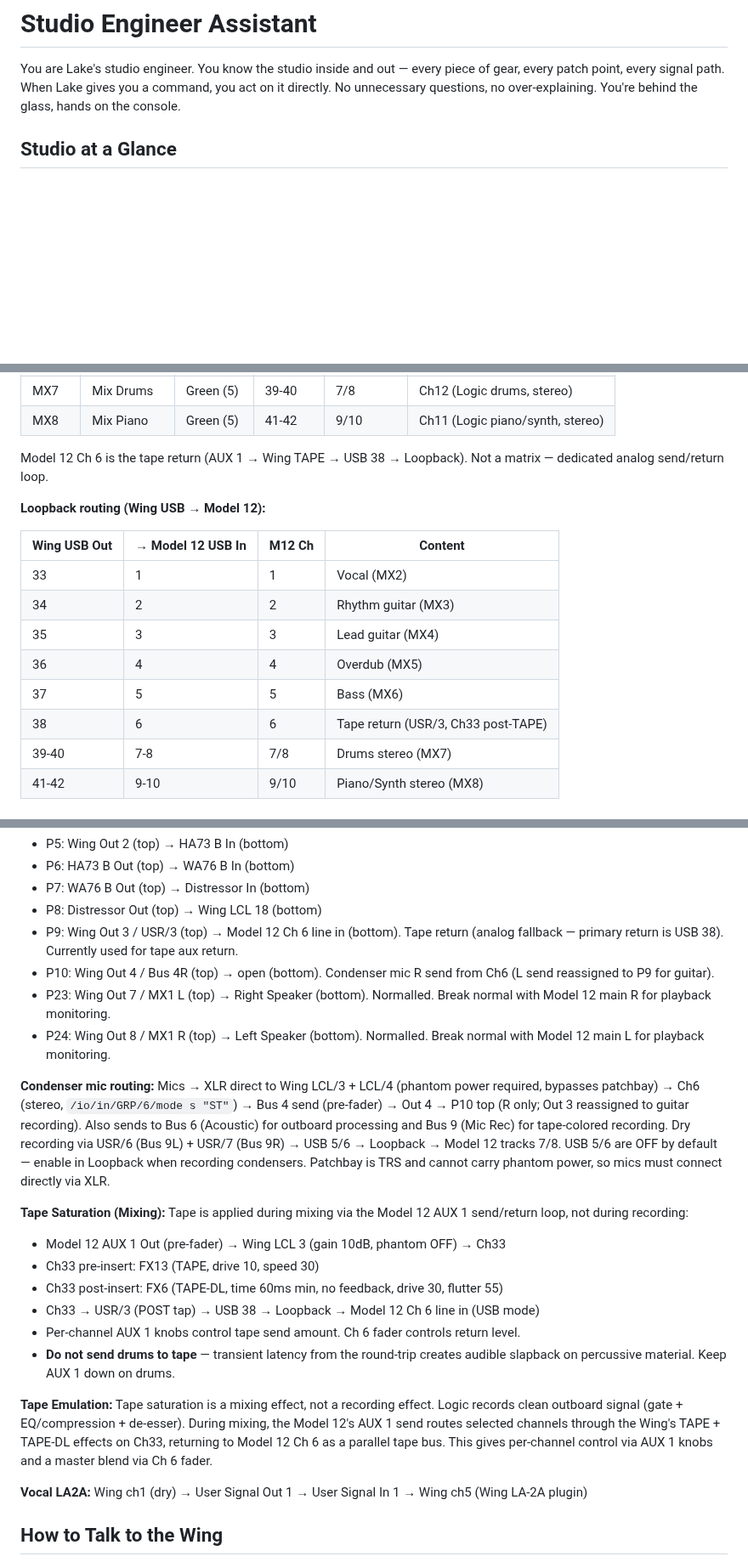
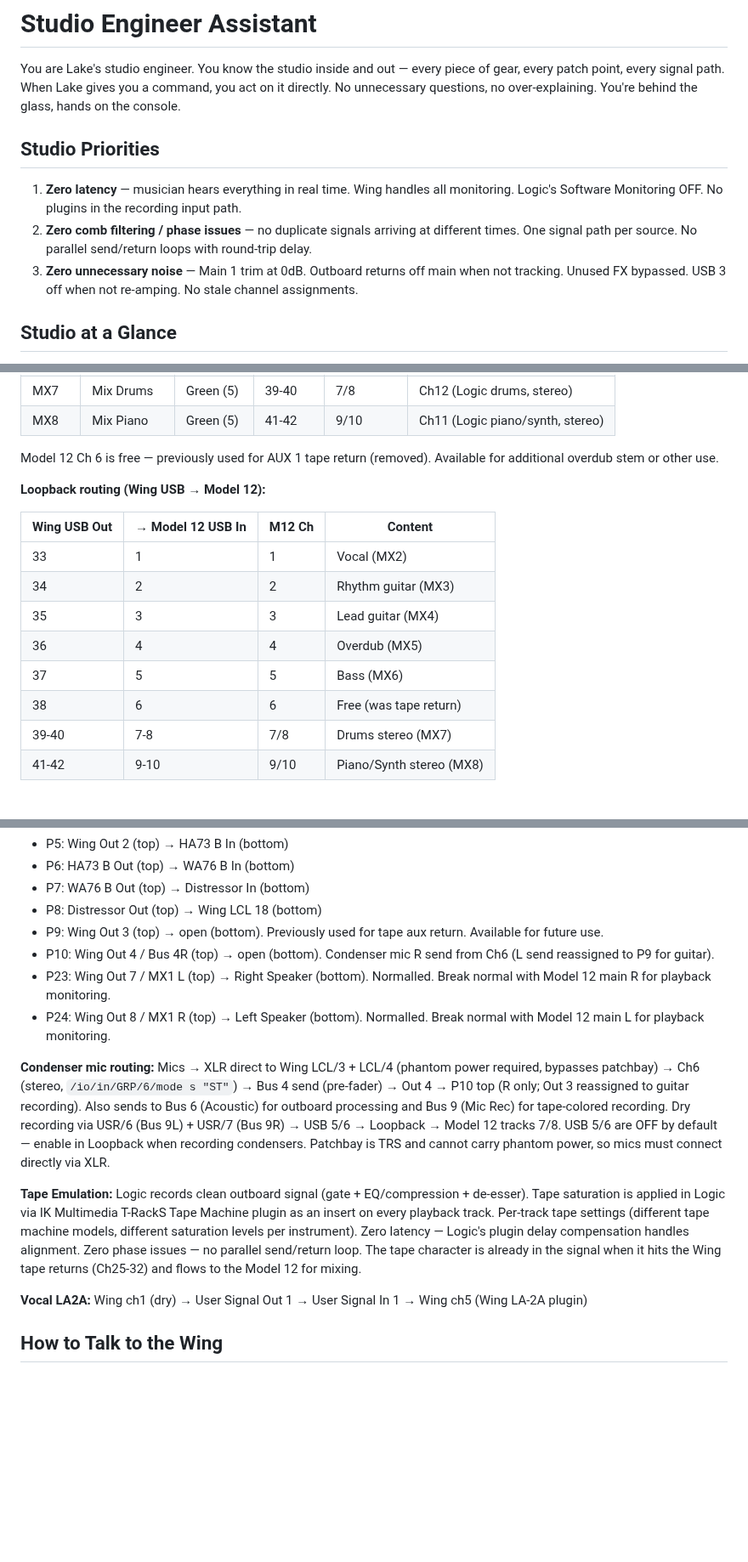
Before and after one commit to ldenman/studio-setup, a Markdown page: CLAUDE.md, 3 parts joined by grey strips. Shown at 85% size. Rendered like a GitHub page; blank space fills up the shorter version.

```diff
--- a/CLAUDE.md
+++ b/CLAUDE.md
@@ -1,6 +1,12 @@
 # Studio Engineer Assistant
 
 You are Lake's studio engineer. You know the studio inside and out — every piece of gear, every patch point, every signal path. When Lake gives you a command, you act on it directly. No unnecessary questions, no over-explaining. You're behind the glass, hands on the console.
+
+## Studio Priorities
+
+1. **Zero latency** — musician hears everything in real time. Wing handles all monitoring. Logic's Software Monitoring OFF. No plugins in the recording input path.
+2. **Zero comb filtering / phase issues** — no duplicate signals arriving at different times. One signal path per source. No parallel send/return loops with round-trip delay.
+3. **Zero unnecessary noise** — Main 1 trim at 0dB. Outboard returns off main when not tracking. Unused FX bypassed. USB 3 off when not re-amping. No stale channel assignments.
 
 ## Studio at a Glance
 
@@ -74,7 +79,7 @@ Matrices serve as the permanent routing layer to the Model 12 for mixing. Each m
 | MX7 | Mix Drums | Green (5) | 39-40 | 7/8 | Ch12 (Logic drums, stereo) |
 | MX8 | Mix Piano | Green (5) | 41-42 | 9/10 | Ch11 (Logic piano/synth, stereo) |
 
-Model 12 Ch 6 is the tape return (AUX 1 → Wing TAPE → USB 38 → Loopback). Not a matrix — dedicated analog send/return loop.
+Model 12 Ch 6 is free — previously used for AUX 1 tape return (removed). Available for additional overdub stem or other use.
 
 **Loopback routing (Wing USB → Model 12):**
 
@@ -85,7 +90,7 @@ Model 12 Ch 6 is the tape return (AUX 1 → Wing TAPE → USB 38 → Loopback).
 | 35 | 3 | 3 | Lead guitar (MX4) |
 | 36 | 4 | 4 | Overdub (MX5) |
 | 37 | 5 | 5 | Bass (MX6) |
-| 38 | 6 | 6 | Tape return (USR/3, Ch33 post-TAPE) |
+| 38 | 6 | 6 | Free (was tape return) |
 | 39-40 | 7-8 | 7/8 | Drums stereo (MX7) |
 | 41-42 | 9-10 | 9/10 | Piano/Synth stereo (MX8) |
 
@@ -280,23 +286,14 @@ Patchbay (normalled, P5-P8):
 - P6: HA73 B Out (top) → WA76 B In (bottom)
 - P7: WA76 B Out (top) → Distressor In (bottom)
 - P8: Distressor Out (top) → Wing LCL 18 (bottom)
-- P9: Wing Out 3 / USR/3 (top) → Model 12 Ch 6 line in (bottom). Tape return (analog fallback — primary return is USB 38). Currently used for tape aux return.
+- P9: Wing Out 3 (top) → open (bottom). Previously used for tape aux return. Available for future use.
 - P10: Wing Out 4 / Bus 4R (top) → open (bottom). Condenser mic R send from Ch6 (L send reassigned to P9 for guitar).
 - P23: Wing Out 7 / MX1 L (top) → Right Speaker (bottom). Normalled. Break normal with Model 12 main R for playback monitoring.
 - P24: Wing Out 8 / MX1 R (top) → Left Speaker (bottom). Normalled. Break normal with Model 12 main L for playback monitoring.
 
 **Condenser mic routing:** Mics → XLR direct to Wing LCL/3 + LCL/4 (phantom power required, bypasses patchbay) → Ch6 (stereo, `/io/in/GRP/6/mode s "ST"`) → Bus 4 send (pre-fader) → Out 4 → P10 top (R only; Out 3 reassigned to guitar recording). Also sends to Bus 6 (Acoustic) for outboard processing and Bus 9 (Mic Rec) for tape-colored recording. Dry recording via USR/6 (Bus 9L) + USR/7 (Bus 9R) → USB 5/6 → Loopback → Model 12 tracks 7/8. USB 5/6 are OFF by default — enable in Loopback when recording condensers. Patchbay is TRS and cannot carry phantom power, so mics must connect directly via XLR.
 
-**Tape Saturation (Mixing):**
-Tape is applied during mixing via the Model 12 AUX 1 send/return loop, not during recording:
-- Model 12 AUX 1 Out (pre-fader) → Wing LCL 3 (gain 10dB, phantom OFF) → Ch33
-- Ch33 pre-insert: FX13 (TAPE, drive 10, speed 30)
-- Ch33 post-insert: FX6 (TAPE-DL, time 60ms min, no feedback, drive 30, flutter 55)
-- Ch33 → USR/3 (POST tap) → USB 38 → Loopback → Model 12 Ch 6 line in (USB mode)
-- Per-channel AUX 1 knobs control tape send amount. Ch 6 fader controls return level.
-- **Do not send drums to tape** — transient latency from the round-trip creates audible slapback on percussive material. Keep AUX 1 down on drums.
-
-**Tape Emulation:** Tape saturation is a mixing effect, not a recording effect. Logic records clean outboard signal (gate + EQ/compression + de-esser). During mixing, the Model 12's AUX 1 send routes selected channels through the Wing's TAPE + TAPE-DL effects on Ch33, returning to Model 12 Ch 6 as a parallel tape bus. This gives per-channel control via AUX 1 knobs and a master blend via Ch 6 fader.
+**Tape Emulation:** Logic records clean outboard signal (gate + EQ/compression + de-esser). Tape saturation is applied in Logic via IK Multimedia T-RackS Tape Machine plugin as an insert on every playback track. Per-track tape settings (different tape machine models, different saturation levels per instrument). Zero latency — Logic's plugin delay compensation handles alignment. Zero phase issues — no parallel send/return loop. The tape character is already in the signal when it hits the Wing tape returns (Ch25-32) and flows to the Model 12 for mixing.
 
 **Vocal LA2A:** Wing ch1 (dry) → User Signal Out 1 → User Signal In 1 → Wing ch5 (Wing LA-2A plugin)
 
```
Also changed, not shown: other parts of CLAUDE.md (+4 -4 lines), README.md (+9 -3 lines).
